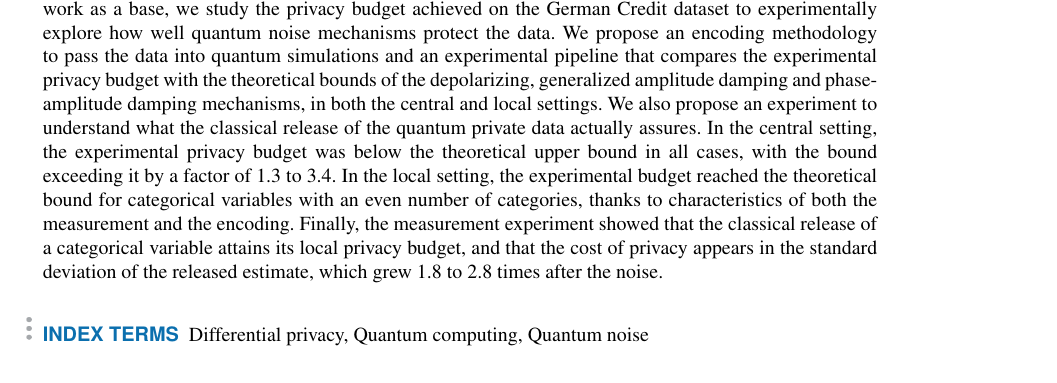
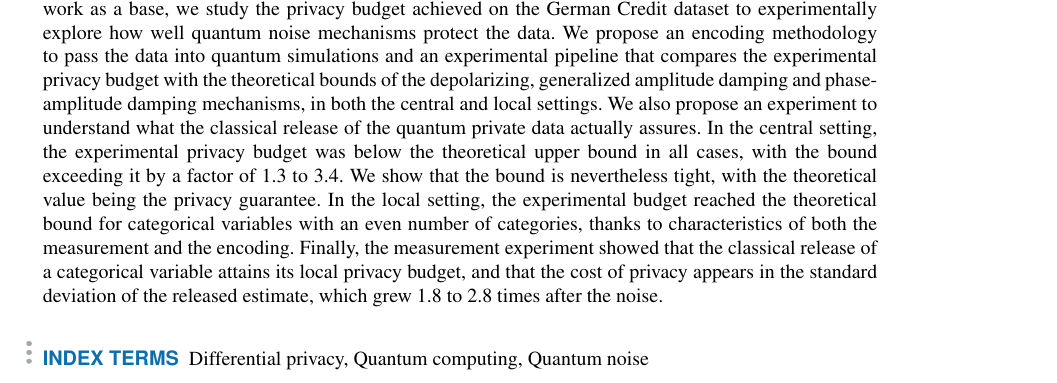
Before and after one commit to tomasSiSa18/TesisPregrado, a LaTeX paper (Paper/PaperQDP.tex): part of page 1 of 20, cut so that both start at the same text. Compiled offline with pdfLaTeX; a missing font is replaced by an installed copy or a similar font; a LaTeX package or settings file that is missing is left out.

Commit message:
abstract fix

```diff
--- a/Paper/PaperQDP.tex
+++ b/Paper/PaperQDP.tex
@@ -60,7 +60,7 @@ T\kern-.1667em\lower.7ex\hbox{E}\kern-.125emX}}
 
 \begin{abstract}
 
-  Differential privacy is a promise made by the data holder to the data subjects of a dataset: adding or removing any one of them will change the probability of any result released from the data by a factor of at most $e^{\epsilon}$, where $\epsilon$ is the privacy budget. Zhou and Ying proposed theoretical bounds for the privacy budget of quantum noise mechanisms, as well as an algorithm to estimate it experimentally. Using their work as a base, we study the privacy budget achieved on the German Credit dataset to experimentally explore how well quantum noise mechanisms protect the data. We propose an encoding methodology to pass the data into quantum simulations and an experimental pipeline that compares the experimental privacy budget with the theoretical bounds of the depolarizing, generalized amplitude damping and phase-amplitude damping mechanisms, in both the central and local settings. We also propose an experiment to understand what the classical release of the quantum private data actually assures. In the central setting, the experimental privacy budget was below the theoretical upper bound in all cases, with the bound exceeding it by a factor of 1.3 to 3.4. In the local setting, the experimental budget reached the theoretical bound for categorical variables with an even number of categories, thanks to characteristics of both the measurement and the encoding. Finally, the measurement experiment showed that the classical release of a categorical variable attains its local privacy budget, and that the cost of privacy appears in the standard deviation of the released estimate, which grew 1.8 to 2.8 times after the noise.
+  Differential privacy is a promise made by the data holder to the data subjects of a dataset: adding or removing any one of them will change the probability of any result released from the data by a factor of at most $e^{\epsilon}$, where $\epsilon$ is the privacy budget. Zhou and Ying proposed theoretical bounds for the privacy budget of quantum noise mechanisms, as well as an algorithm to estimate it experimentally. Using their work as a base, we study the privacy budget achieved on the German Credit dataset to experimentally explore how well quantum noise mechanisms protect the data. We propose an encoding methodology to pass the data into quantum simulations and an experimental pipeline that compares the experimental privacy budget with the theoretical bounds of the depolarizing, generalized amplitude damping and phase-amplitude damping mechanisms, in both the central and local settings. We also propose an experiment to understand what the classical release of the quantum private data actually assures. In the central setting, the experimental privacy budget was below the theoretical upper bound in all cases, with the bound exceeding it by a factor of 1.3 to 3.4. We show that the bound is nevertheless tight, with the theoretical value being the privacy guarantee. In the local setting, the experimental budget reached the theoretical bound for categorical variables with an even number of categories, thanks to characteristics of both the measurement and the encoding. Finally, the measurement experiment showed that the classical release of a categorical variable attains its local privacy budget, and that the cost of privacy appears in the standard deviation of the released estimate, which grew 1.8 to 2.8 times after the noise.
 
 \end{abstract}
 
```
Also changed, not shown: Paper/PaperQDP.pdf.
